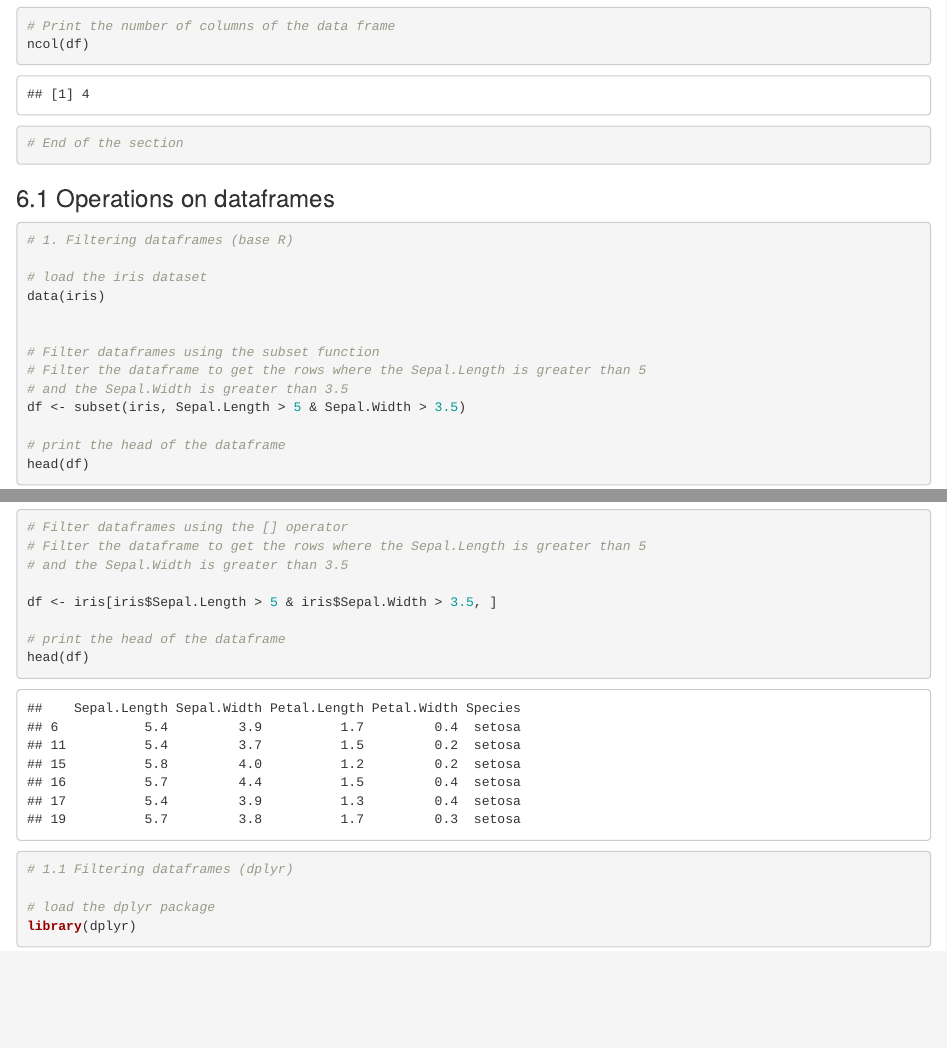
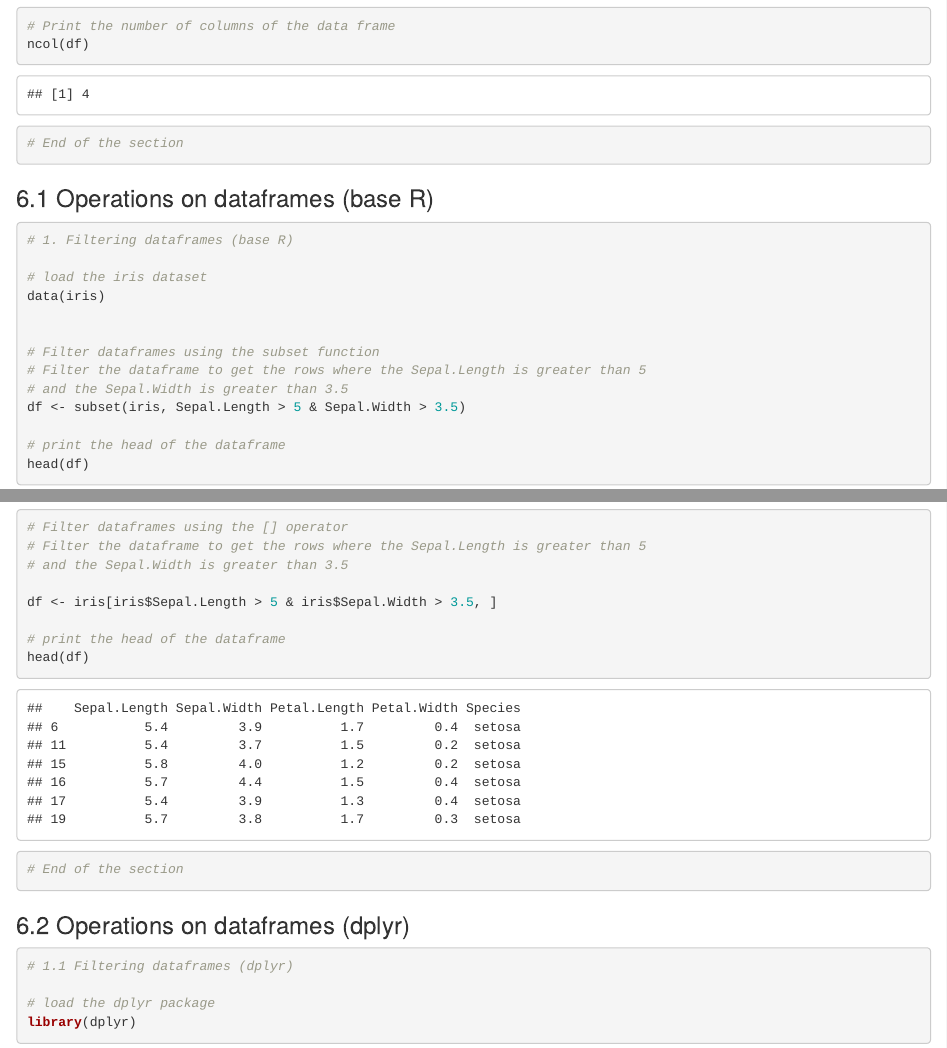
Before and after one commit to enriquea/ZebraQ, an R Markdown document (lessons/S1/S1_R_Data_Structures.Rmd): the page in a window 1100 px wide, from 10580 px down, and a second part further down, joined at a grey line. The pictures show the output file lessons/S1/S1_R_Data_Structures.html that the author committed with the source, opened offline.

Commit message:
Update materials

````diff
--- a/lessons/S1/S1_R_Data_Structures.Rmd
+++ b/lessons/S1/S1_R_Data_Structures.Rmd
@@ -352,7 +352,7 @@ ncol(df)
 
 ```
 
-### 6.1 Operations on dataframes
+### 6.1 Operations on dataframes (base R)
 
 ```{r Operations on dataframes, echo=TRUE}
 
@@ -379,6 +379,12 @@ df <- iris[iris$Sepal.Length > 5 & iris$Sepal.Width > 3.5, ]
 # print the head of the dataframe
 head(df)
 
+# End of the section
+
+```
+### 6.2 Operations on dataframes (dplyr)
+
+```{r Operations on dataframes - (dplyr), echo=TRUE}
 
 # 1.1 Filtering dataframes (dplyr)
 
````
Also changed, not shown: lessons/S5/S5_DESeq_visualization.Rmd (+5 -0 lines), setup/Installation_and_setup.Rmd (+0 -2 lines), README.md, lessons/S1/S1_R_Data_Structures.html, lessons/S2/S2_Import_Export_Data_in_R.html, lessons/S4/S4_DESeq_analysis.html, results/DESeq2_results.xlsx, 4 other files.
